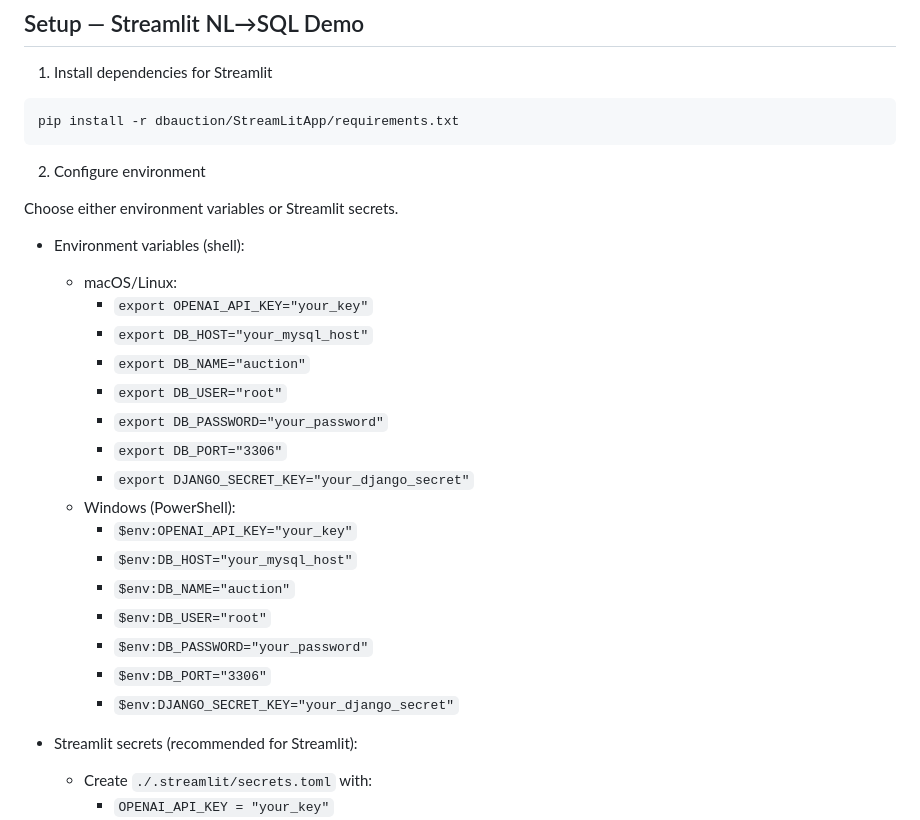
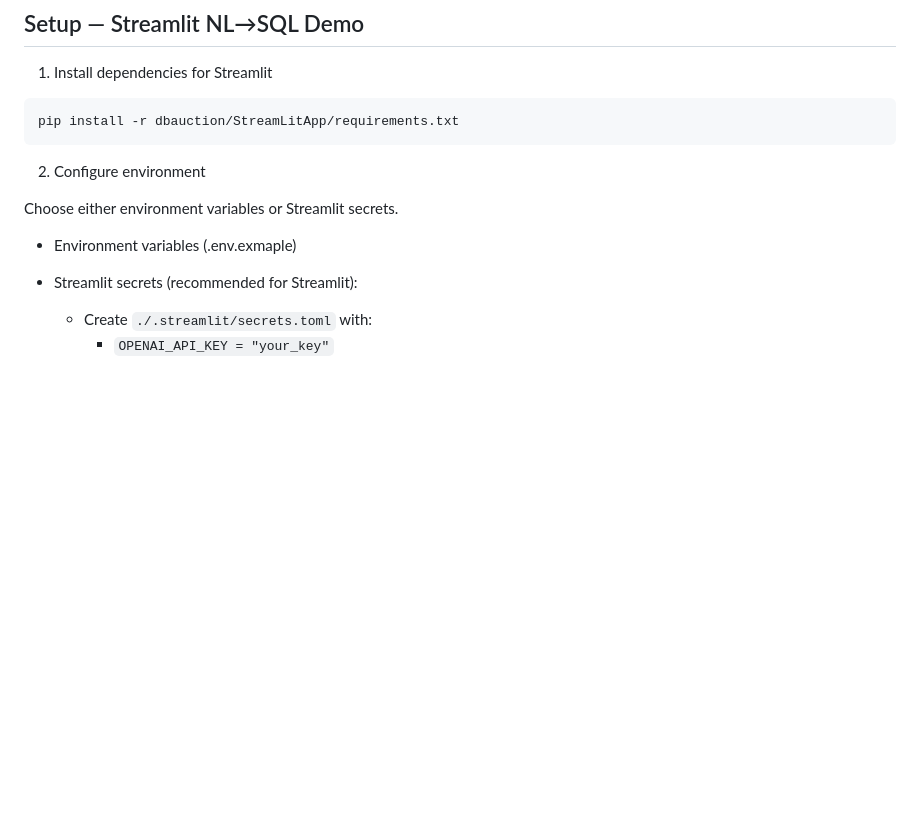
Before and after one commit to wyang10/Openai-DBAuctionSystem, a Markdown page: README.md, the part around the change. Drawn GitHub-style; blank space fills up the shorter version.

Commit message:
Update environment variable setup instructions
Removed detailed instructions for setting environment variables on macOS, Linux, and Windows, and added a note about using a .env.example file.

```diff
--- a/README.md
+++ b/README.md
@@ -111,23 +111,7 @@ pip install -r dbauction/StreamLitApp/requirements.txt
 
 Choose either environment variables or Streamlit secrets.
 
-- Environment variables (shell):
-  - macOS/Linux:
-    - `export OPENAI_API_KEY="your_key"`
-    - `export DB_HOST="your_mysql_host"`
-    - `export DB_NAME="auction"`
-    - `export DB_USER="root"`
-    - `export DB_PASSWORD="your_password"`
-    - `export DB_PORT="3306"`
-    - `export DJANGO_SECRET_KEY="your_django_secret"`
-  - Windows (PowerShell):
-    - `$env:OPENAI_API_KEY="your_key"`
-    - `$env:DB_HOST="your_mysql_host"`
-    - `$env:DB_NAME="auction"`
-    - `$env:DB_USER="root"`
-    - `$env:DB_PASSWORD="your_password"`
-    - `$env:DB_PORT="3306"`
-    - `$env:DJANGO_SECRET_KEY="your_django_secret"`
+- Environment variables (.env.exmaple)
 
 - Streamlit secrets (recommended for Streamlit):
   - Create `./.streamlit/secrets.toml` with:
```
